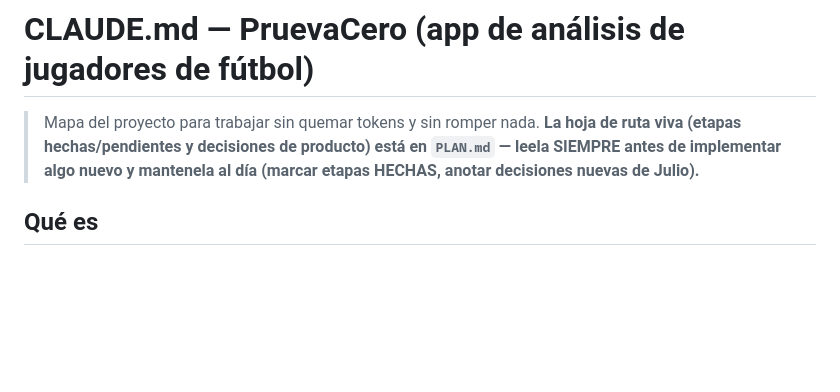
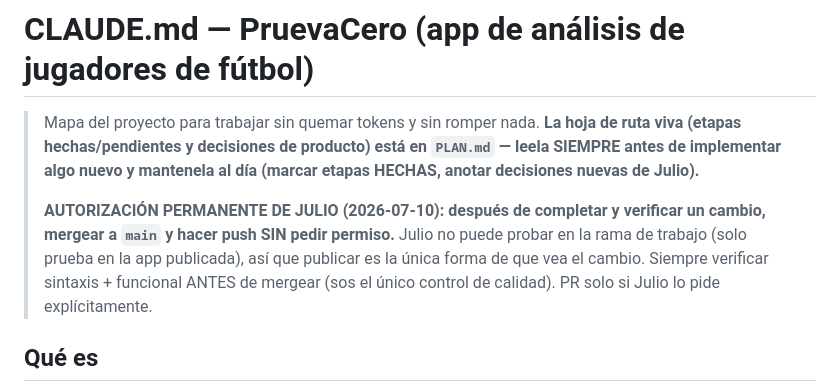
Before and after one commit to juliobarbol/pruevacero, a Markdown page: CLAUDE.md, the part around the change. Rendered like a GitHub page; blank space fills up the shorter version.

Commit message:
Anotar autorización permanente de Julio para publicar a main sin pedir permiso
Co-Authored-By: Claude Opus 4.8 <noreply@anthropic.com>
Claude-Session: https://claude.ai/code/session_01Vow4NQzDAn1qa3rMCZLaeg

```diff
--- a/CLAUDE.md
+++ b/CLAUDE.md
@@ -4,6 +4,13 @@
 > **La hoja de ruta viva (etapas hechas/pendientes y decisiones de producto)
 > está en `PLAN.md` — leela SIEMPRE antes de implementar algo nuevo y
 > mantenela al día (marcar etapas HECHAS, anotar decisiones nuevas de Julio).**
+>
+> **AUTORIZACIÓN PERMANENTE DE JULIO (2026-07-10): después de completar y
+> verificar un cambio, mergear a `main` y hacer push SIN pedir permiso.**
+> Julio no puede probar en la rama de trabajo (solo prueba en la app
+> publicada), así que publicar es la única forma de que vea el cambio.
+> Siempre verificar sintaxis + funcional ANTES de mergear (sos el único
+> control de calidad). PR solo si Julio lo pide explícitamente.
 
 ## Qué es
 
```
